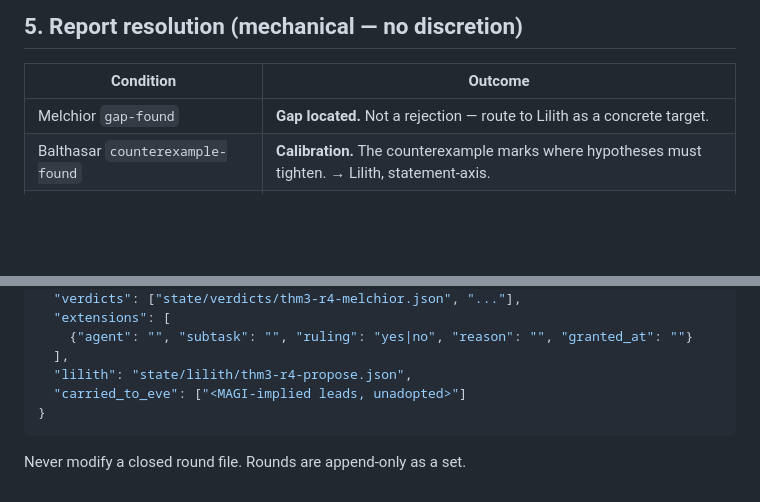
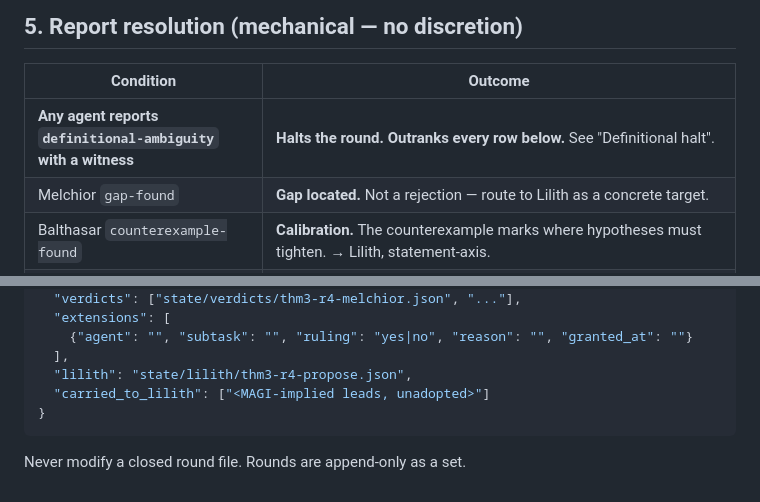
Before and after one commit to PhilPF/research, a Markdown page: CLAUDE.md, 2 parts joined by grey strips. Rendered like a GitHub page; blank space fills up the shorter version.

````diff
--- a/CLAUDE.md
+++ b/CLAUDE.md
@@ -128,6 +128,7 @@ whatever it wrote to its review file, and do not retry it in this round.
 
 | Condition | Outcome |
 |---|---|
+| **Any agent reports `definitional-ambiguity` with a witness** | **Halts the round. Outranks every row below.** See "Definitional halt". |
 | Melchior `gap-found` | **Gap located.** Not a rejection — route to Lilith as a concrete target. |
 | Balthasar `counterexample-found` | **Calibration.** The counterexample marks where hypotheses must tighten. → Lilith, statement-axis. |
 | Melchior `no-gap-found` **and** Balthasar `counterexample-found` | **`LOCALIZED-GAP` — highest-value outcome.** The argument implicitly excluded that object; the missing hypothesis sits exactly there. Surface prominently, route to Lilith as a statement-axis lead. |
@@ -289,7 +404,7 @@ the dashboard renders this directly.
     {"agent": "", "subtask": "", "ruling": "yes|no", "reason": "", "granted_at": ""}
   ],
   "lilith": "state/lilith/thm3-r4-propose.json",
-  "carried_to_eve": ["<MAGI-implied leads, unadopted>"]
+  "carried_to_lilith": ["<MAGI-implied leads, unadopted>"]
 }
 ```
 
````
Also changed, not shown: other parts of CLAUDE.md (+118 -4 lines).
